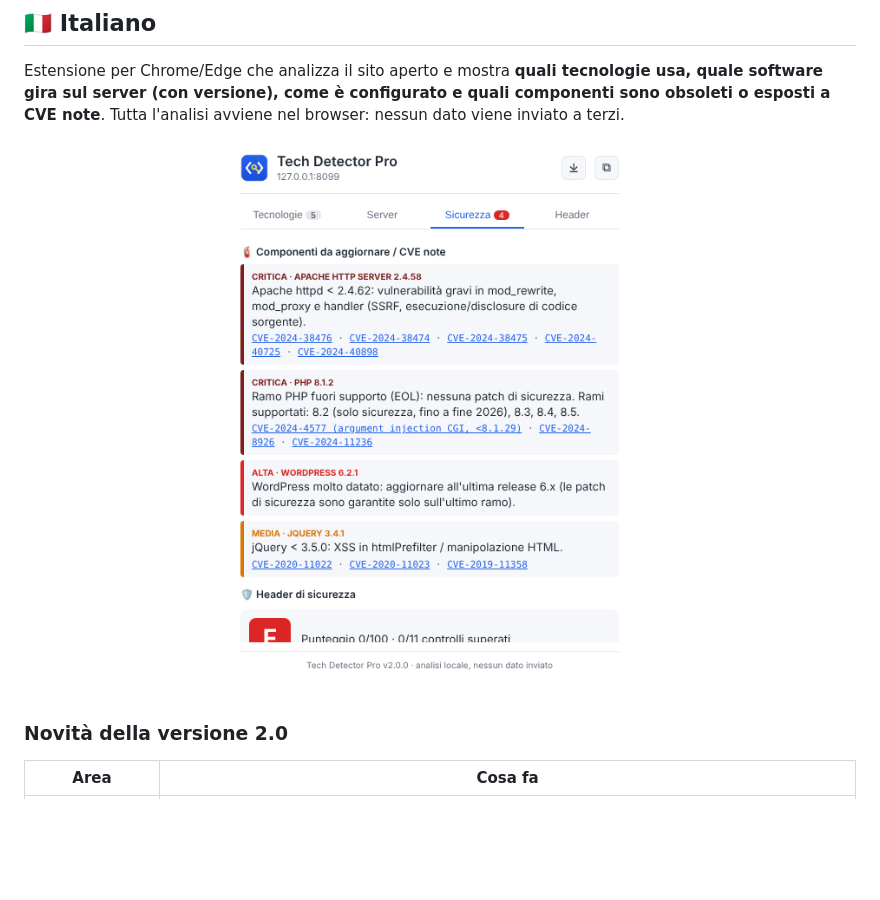
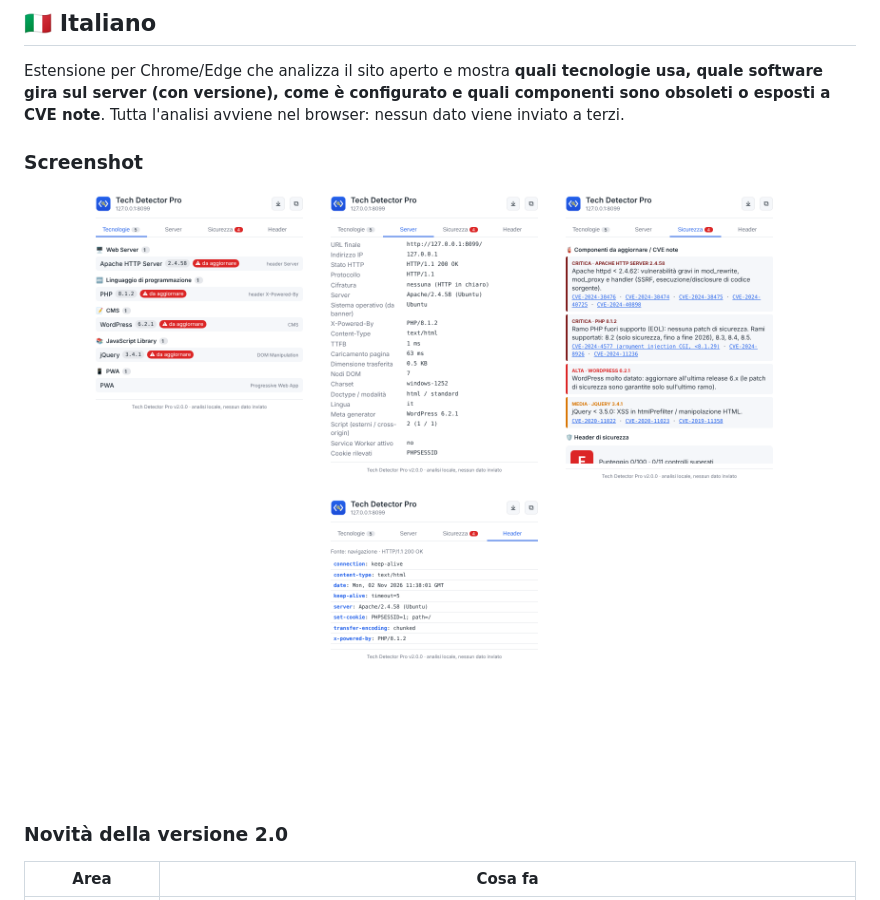
Before and after one commit to umeglio/TechDetectorPro, a Markdown page: README.md, the part around one of its changes. GitHub-like rendering; pictures changed too: screenshots/headers-tab.png (added), screenshots/server-tab.png (added), screenshots/tech-tab.png (added); blank space fills up the shorter version.

Commit message:
Aggiunge gli screenshot delle quattro schede e la galleria nel README
Co-Authored-By: Claude Opus 5.5 <noreply@anthropic.com>
Claude-Session: https://claude.ai/code/session_01BivRXvvPAo7JgUDgXKEsAy

```diff
--- a/README.md
+++ b/README.md
@@ -15,7 +15,13 @@
 
 Estensione per Chrome/Edge che analizza il sito aperto e mostra **quali tecnologie usa, quale software gira sul server (con versione), come è configurato e quali componenti sono obsoleti o esposti a CVE note**. Tutta l'analisi avviene nel browser: nessun dato viene inviato a terzi.
 
-<p align="center"><img src="screenshots/security-tab.png" alt="Scheda Sicurezza" width="420"></p>
+### Screenshot
+<p align="center">
+  <img src="screenshots/tech-tab.png" alt="Tecnologie / Technologies" width="230">
+  <img src="screenshots/server-tab.png" alt="Server" width="230">
+  <img src="screenshots/security-tab.png" alt="Sicurezza / Security" width="230">
+  <img src="screenshots/headers-tab.png" alt="Header / Headers" width="230">
+</p>
 
 ### Novità della versione 2.0
 | Area | Cosa fa |
```
Also changed, not shown: other parts of README.md (+8 -0 lines).
